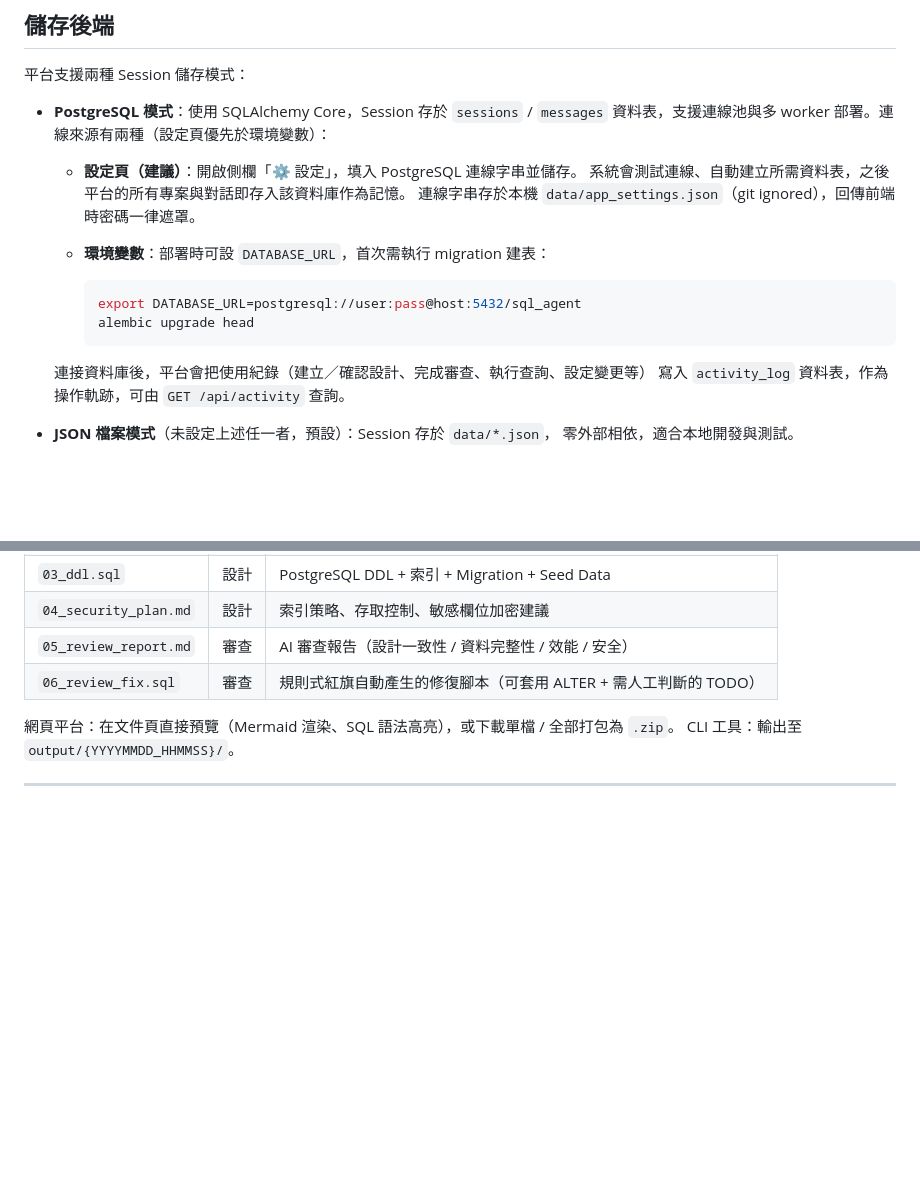
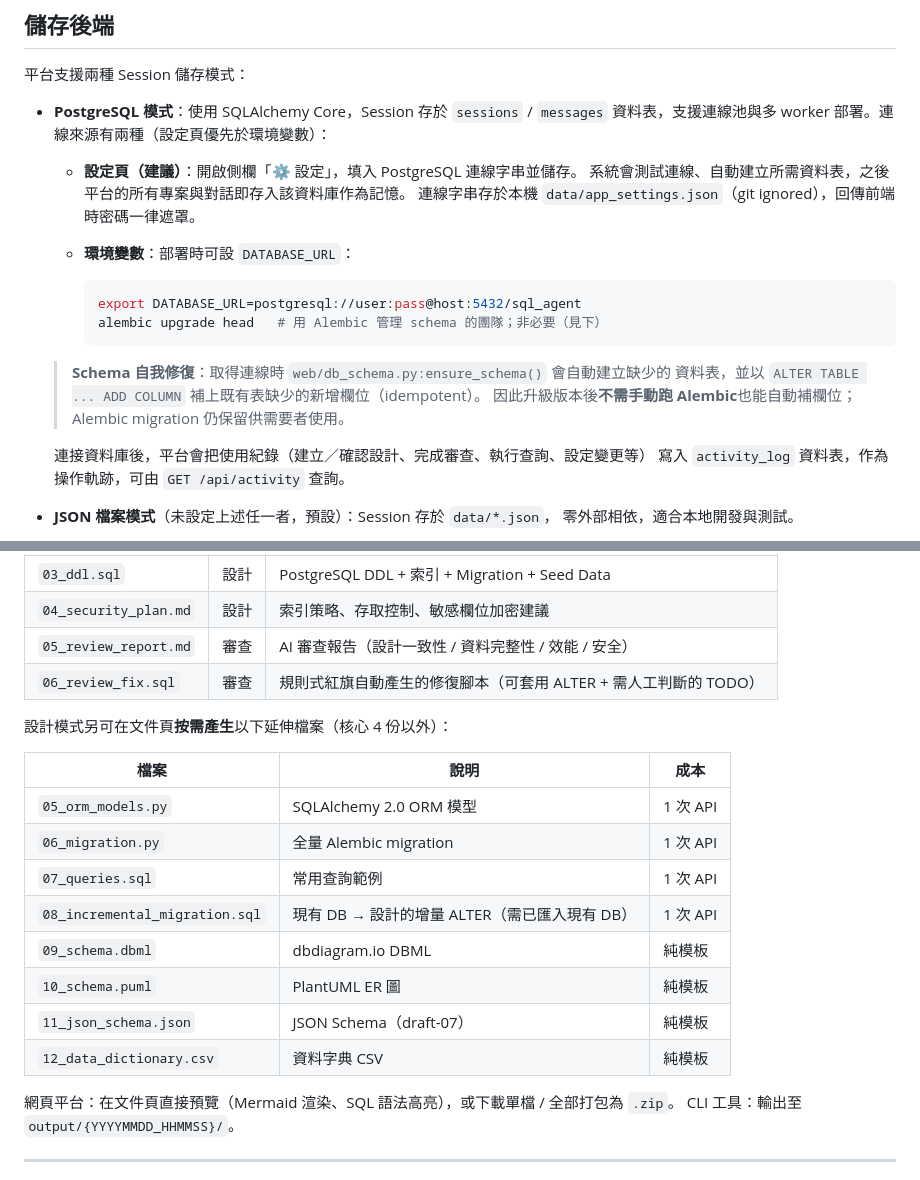
Before and after one commit to jjaass9507/SQL_agent, a Markdown page: README.md, 2 parts joined by grey strips. Drawn GitHub-style; blank space fills up the shorter version.

Commit message:
docs: 同步 README（schema 自我修復、延伸輸出檔）
- 儲存後端段：說明 ensure_schema 會自動建表/補欄位，升級後不必手動 alembic
- 輸出文件：補上設計模式的 on-demand 延伸產出表（05-12：ORM/migration/
  查詢/增量 migration/DBML/PlantUML/JSON Schema/CSV）

````diff
--- a/README.md
+++ b/README.md
@@ -106,12 +106,16 @@ PENSIEVE_VERIFY=false
     系統會測試連線、自動建立所需資料表，之後平台的所有專案與對話即存入該資料庫作為記憶。
     連線字串存於本機 `data/app_settings.json`（git ignored），回傳前端時密碼一律遮罩。
 
-  - **環境變數**：部署時可設 `DATABASE_URL`，首次需執行 migration 建表：
+  - **環境變數**：部署時可設 `DATABASE_URL`：
 
     ```bash
     export DATABASE_URL=postgresql://user:pass@host:5432/sql_agent
-    alembic upgrade head
+    alembic upgrade head   # 用 Alembic 管理 schema 的團隊；非必要（見下）
     ```
+
+  > **Schema 自我修復**：取得連線時 `web/db_schema.py:ensure_schema()` 會自動建立缺少的
+  > 資料表，並以 `ALTER TABLE ... ADD COLUMN` 補上既有表缺少的新增欄位（idempotent）。
+  > 因此升級版本後**不需手動跑 Alembic**也能自動補欄位；Alembic migration 仍保留供需要者使用。
 
   連接資料庫後，平台會把使用紀錄（建立／確認設計、完成審查、執行查詢、設定變更等）
   寫入 `activity_log` 資料表，作為操作軌跡，可由 `GET /api/activity` 查詢。
@@ -178,6 +182,19 @@ python main.py
 | `04_security_plan.md` | 設計 | 索引策略、存取控制、敏感欄位加密建議 |
 | `05_review_report.md` | 審查 | AI 審查報告（設計一致性 / 資料完整性 / 效能 / 安全）|
 | `06_review_fix.sql` | 審查 | 規則式紅旗自動產生的修復腳本（可套用 ALTER + 需人工判斷的 TODO）|
+
+設計模式另可在文件頁**按需產生**以下延伸檔案（核心 4 份以外）：
+
+| 檔案 | 說明 | 成本 |
+|---|---|---|
+| `05_orm_models.py` | SQLAlchemy 2.0 ORM 模型 | 1 次 API |
+| `06_migration.py` | 全量 Alembic migration | 1 次 API |
+| `07_queries.sql` | 常用查詢範例 | 1 次 API |
+| `08_incremental_migration.sql` | 現有 DB → 設計的增量 ALTER（需已匯入現有 DB）| 1 次 API |
+| `09_schema.dbml` | dbdiagram.io DBML | 純模板 |
+| `10_schema.puml` | PlantUML ER 圖 | 純模板 |
+| `11_json_schema.json` | JSON Schema（draft-07）| 純模板 |
+| `12_data_dictionary.csv` | 資料字典 CSV | 純模板 |
 
 網頁平台：在文件頁直接預覽（Mermaid 渲染、SQL 語法高亮），或下載單檔 / 全部打包為 `.zip`。
 CLI 工具：輸出至 `output/{YYYYMMDD_HHMMSS}/`。
````
